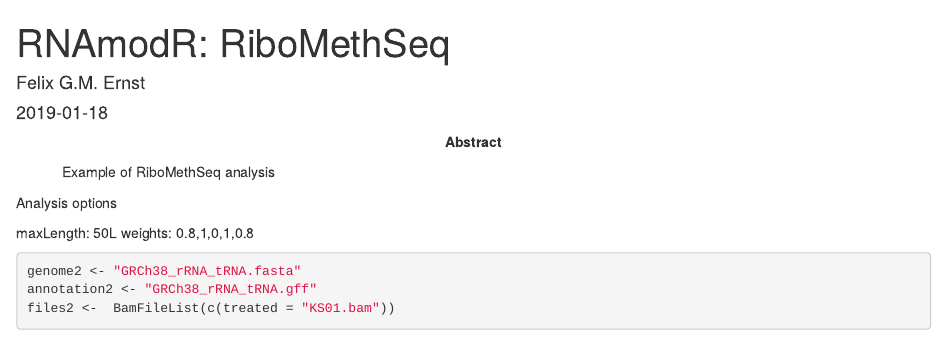
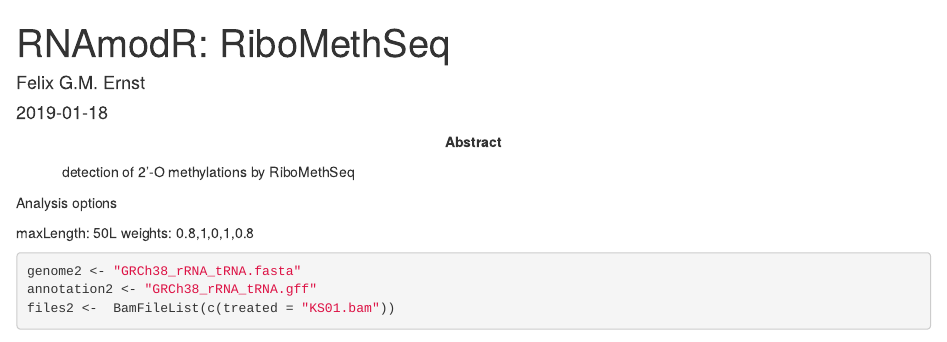
Before and after one commit to bioc/RNAmodR.RiboMethSeq, an R Markdown document (vignettes/RNAmodR.RiboMethSeq.Rmd): the page in a window 1100 px wide, from its top. Rendered offline with R 4.5, knitr and Pandoc, with nearby package versions; drawn as R Markdown's standard HTML page in place of the format the file asks for; some code elsewhere in the file could not run offline.

Commit message:
DESCRIPTION/vignette update

```diff
--- a/vignettes/RNAmodR.RiboMethSeq.Rmd
+++ b/vignettes/RNAmodR.RiboMethSeq.Rmd
@@ -3,14 +3,14 @@ title: 'RNAmodR: RiboMethSeq'
 author: "Felix G.M. Ernst"
 date: "`r Sys.Date()`"
 abstract: >
-  Example of RiboMethSeq analysis
+  detection of 2'-O methylations by RiboMethSeq
 output:
   BiocStyle::html_document:
     toc: true
     toc_float: true
     df_print: paged
 vignette: >
-  %\VignetteIndexEntry{RNAmodR - RiboMethSet}
+  %\VignetteIndexEntry{RNAmodR.RiboMethSeq}
   %\VignetteEngine{knitr::rmarkdown}
   %\VignetteEncoding{UTF-8}
 bibliography: references.bib
```
Also changed, not shown: 1 other file.
